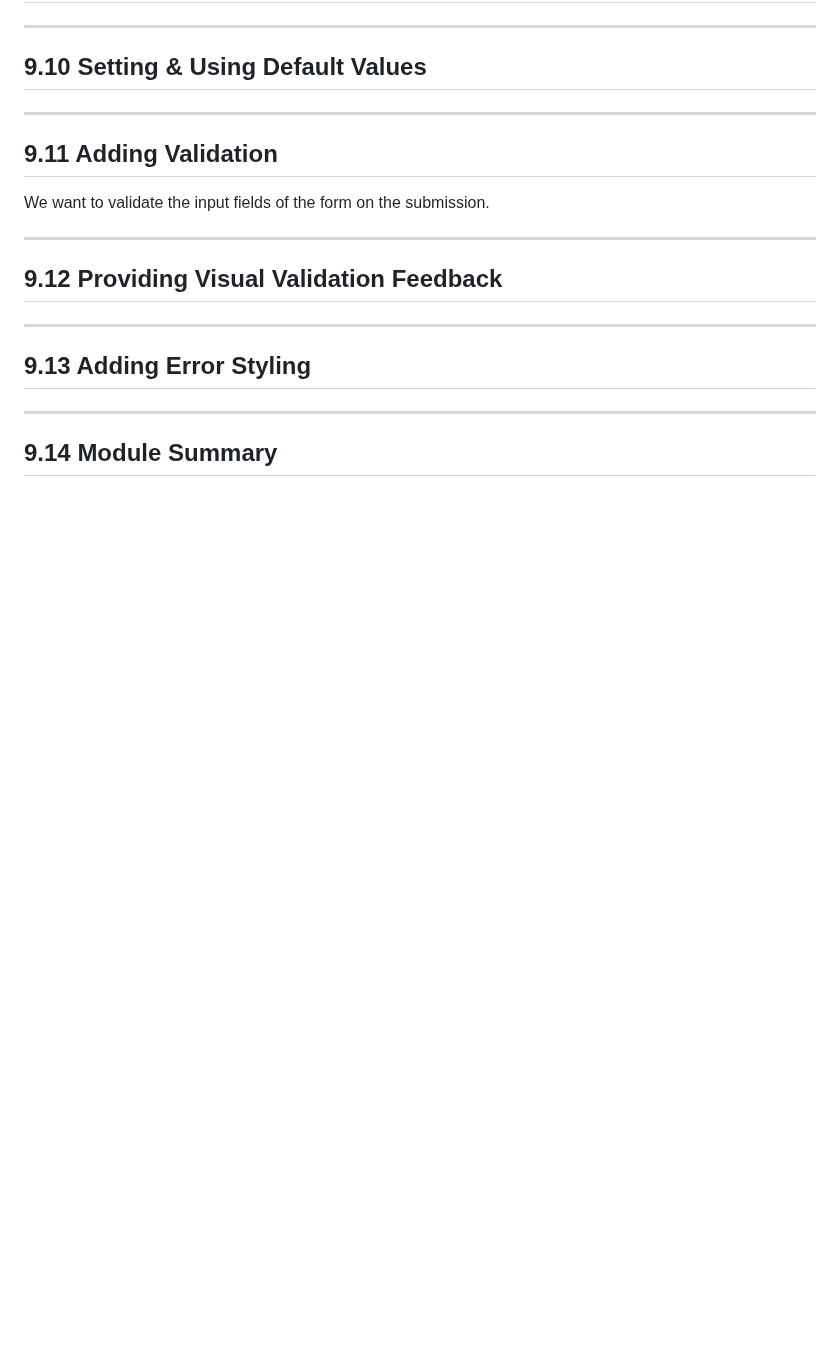
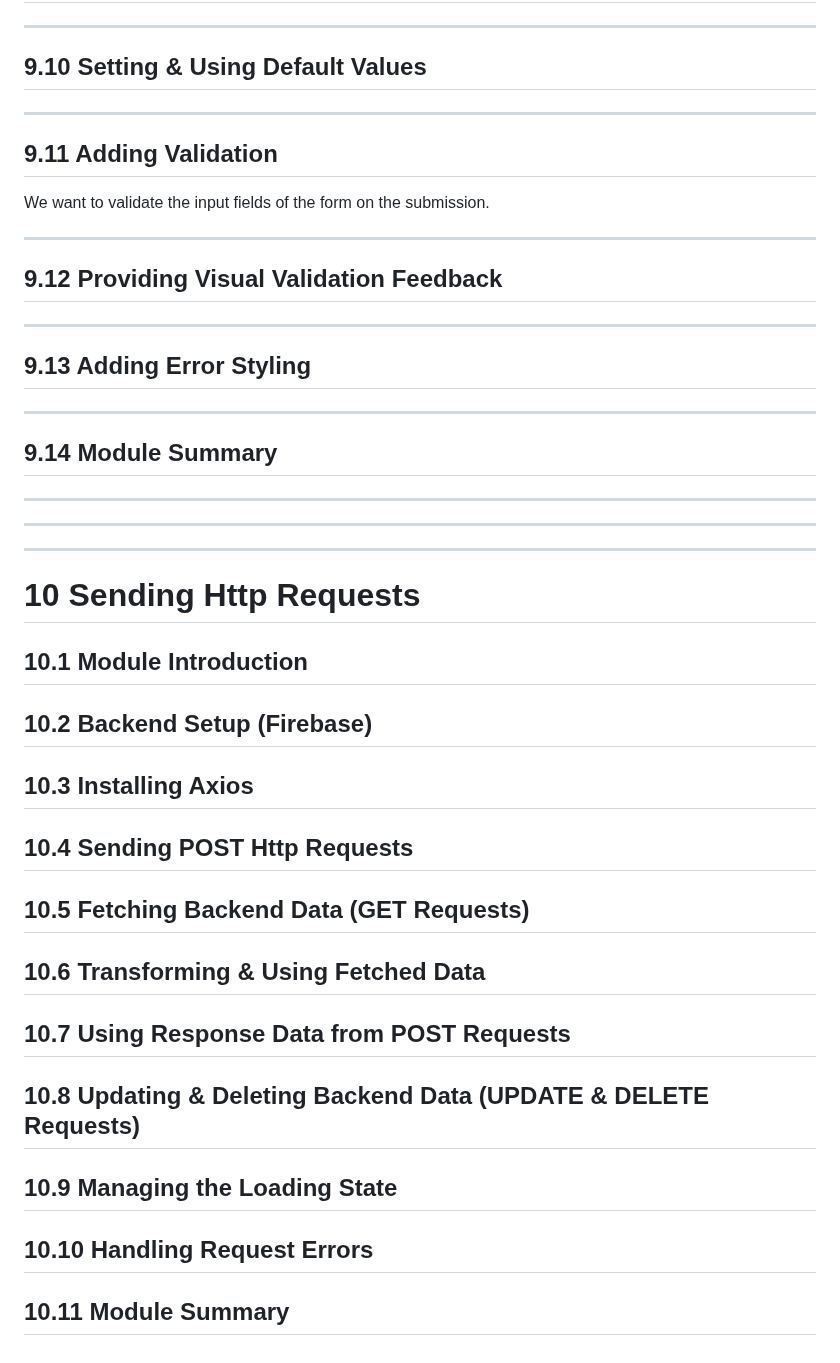
Before and after one commit to nancologist/ReactNative, a Markdown page: README.md, the part around the change. Rendered like a GitHub page; blank space fills up the shorter version.

Commit message:
# 10 Sending Http Requests

```diff
--- a/README.md
+++ b/README.md
@@ -1833,3 +1833,31 @@ ___
 ___
 
 ## 9.14 Module Summary
+
+___
+___
+___
+
+# 10 Sending Http Requests
+
+## 10.1 Module Introduction
+
+## 10.2 Backend Setup (Firebase)
+
+## 10.3 Installing Axios
+
+## 10.4 Sending POST Http Requests
+
+## 10.5 Fetching Backend Data (GET Requests)
+
+## 10.6 Transforming & Using Fetched Data
+
+## 10.7 Using Response Data from POST Requests
+
+## 10.8 Updating & Deleting Backend Data (UPDATE & DELETE Requests)
+
+## 10.9 Managing the Loading State
+
+## 10.10 Handling Request Errors
+
+## 10.11 Module Summary
```
